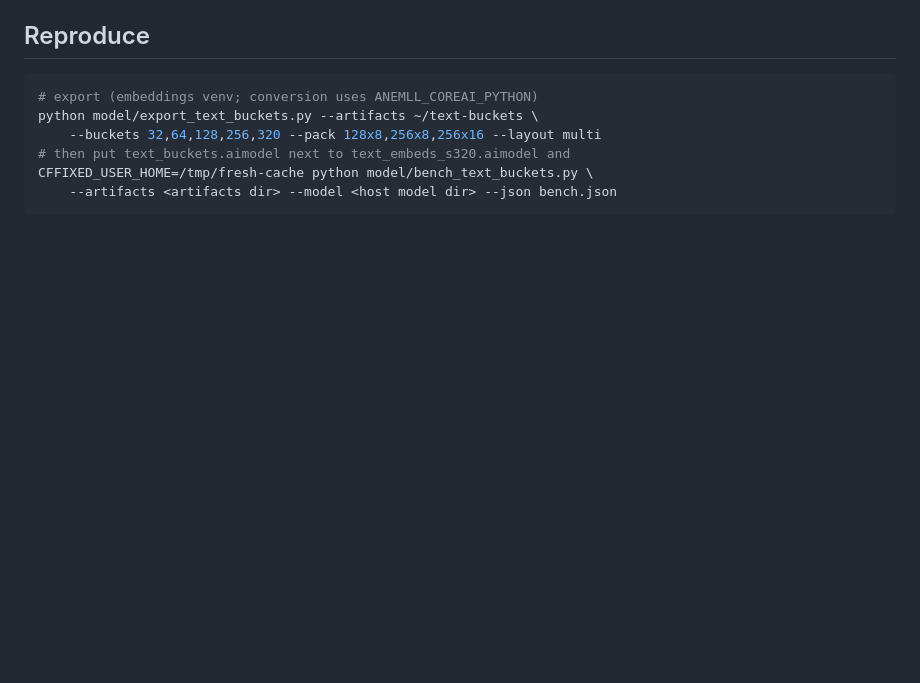
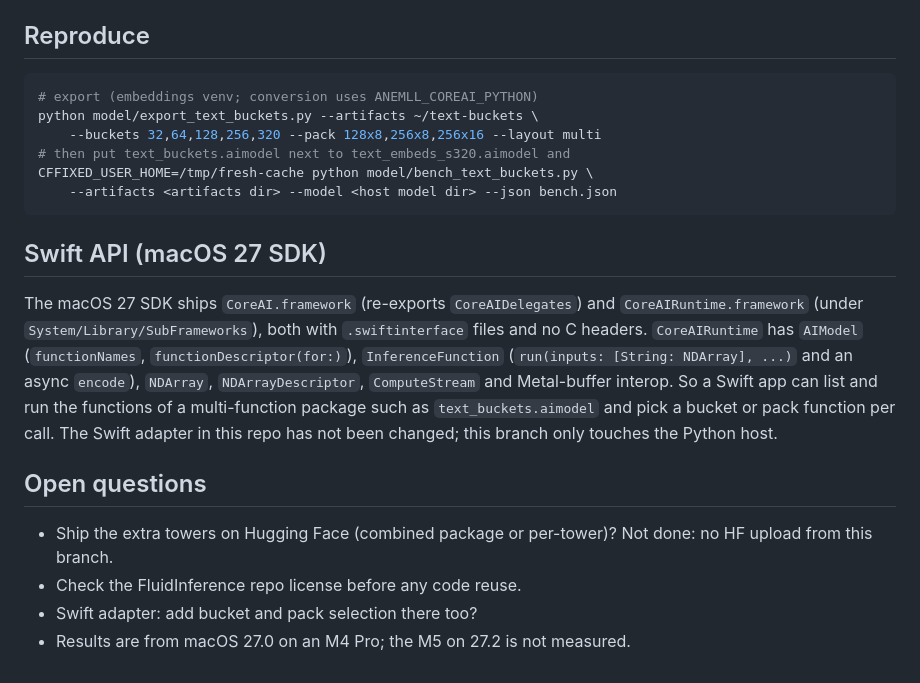
Before and after one commit to Anemll/anemll-embeddings, a Markdown page: docs/TEXT_BUCKETS.md, the part around the change. Drawn GitHub-style; blank space fills up the shorter version.

Commit message:
Docs: Swift API findings, open questions

````diff
--- a/docs/TEXT_BUCKETS.md
+++ b/docs/TEXT_BUCKETS.md
@@ -152,3 +152,24 @@ python model/export_text_buckets.py --artifacts ~/text-buckets \
 CFFIXED_USER_HOME=/tmp/fresh-cache python model/bench_text_buckets.py \
     --artifacts <artifacts dir> --model <host model dir> --json bench.json
 ```
+
+## Swift API (macOS 27 SDK)
+
+The macOS 27 SDK ships `CoreAI.framework` (re-exports `CoreAIDelegates`) and
+`CoreAIRuntime.framework` (under `System/Library/SubFrameworks`), both with
+`.swiftinterface` files and no C headers. `CoreAIRuntime` has `AIModel`
+(`functionNames`, `functionDescriptor(for:)`), `InferenceFunction`
+(`run(inputs: [String: NDArray], ...)` and an async `encode`), `NDArray`,
+`NDArrayDescriptor`, `ComputeStream` and Metal-buffer interop. So a Swift app
+can list and run the functions of a multi-function package such as
+`text_buckets.aimodel` and pick a bucket or pack function per call. The Swift
+adapter in this repo has not been changed; this branch only touches the
+Python host.
+
+## Open questions
+
+- Ship the extra towers on Hugging Face (combined package or per-tower)?
+  Not done: no HF upload from this branch.
+- Check the FluidInference repo license before any code reuse.
+- Swift adapter: add bucket and pack selection there too?
+- Results are from macOS 27.0 on an M4 Pro; the M5 on 27.2 is not measured.
````
